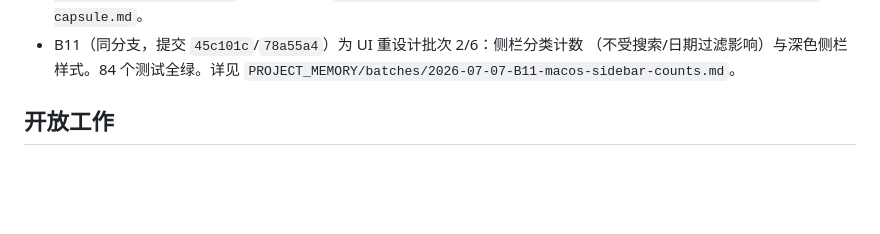
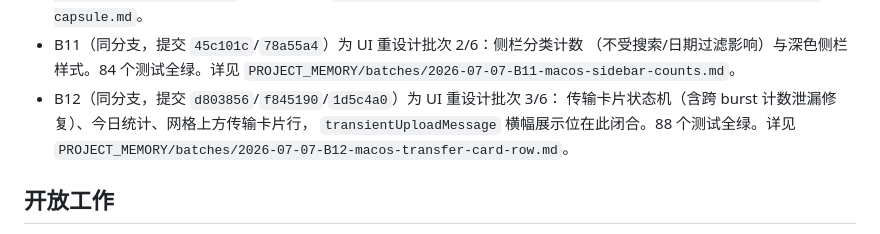
Before and after one commit to rensss/atoa_sync, a Markdown page: PROJECT_MEMORY/00_PROJECT_STATUS.md, the part around the change. Drawn GitHub-style; blank space fills up the shorter version.

```diff
--- a/PROJECT_MEMORY/00_PROJECT_STATUS.md
+++ b/PROJECT_MEMORY/00_PROJECT_STATUS.md
@@ -71,6 +71,10 @@
 - B11（同分支，提交 `45c101c`/`78a55a4`）为 UI 重设计批次 2/6：侧栏分类计数
   （不受搜索/日期过滤影响）与深色侧栏样式。84 个测试全绿。详见
   `PROJECT_MEMORY/batches/2026-07-07-B11-macos-sidebar-counts.md`。
+- B12（同分支，提交 `d803856`/`f845190`/`1d5c4a0`）为 UI 重设计批次 3/6：
+  传输卡片状态机（含跨 burst 计数泄漏修复）、今日统计、网格上方传输卡片行，
+  `transientUploadMessage` 横幅展示位在此闭合。88 个测试全绿。详见
+  `PROJECT_MEMORY/batches/2026-07-07-B12-macos-transfer-card-row.md`。
 
 ## 开放工作
 
```
Also changed, not shown: PROJECT_MEMORY/HANDOFF.md (+2 -1 lines), PROJECT_MEMORY/batches/2026-07-07-B12-macos-transfer-card-row.md (added, +41 -0 lines).
